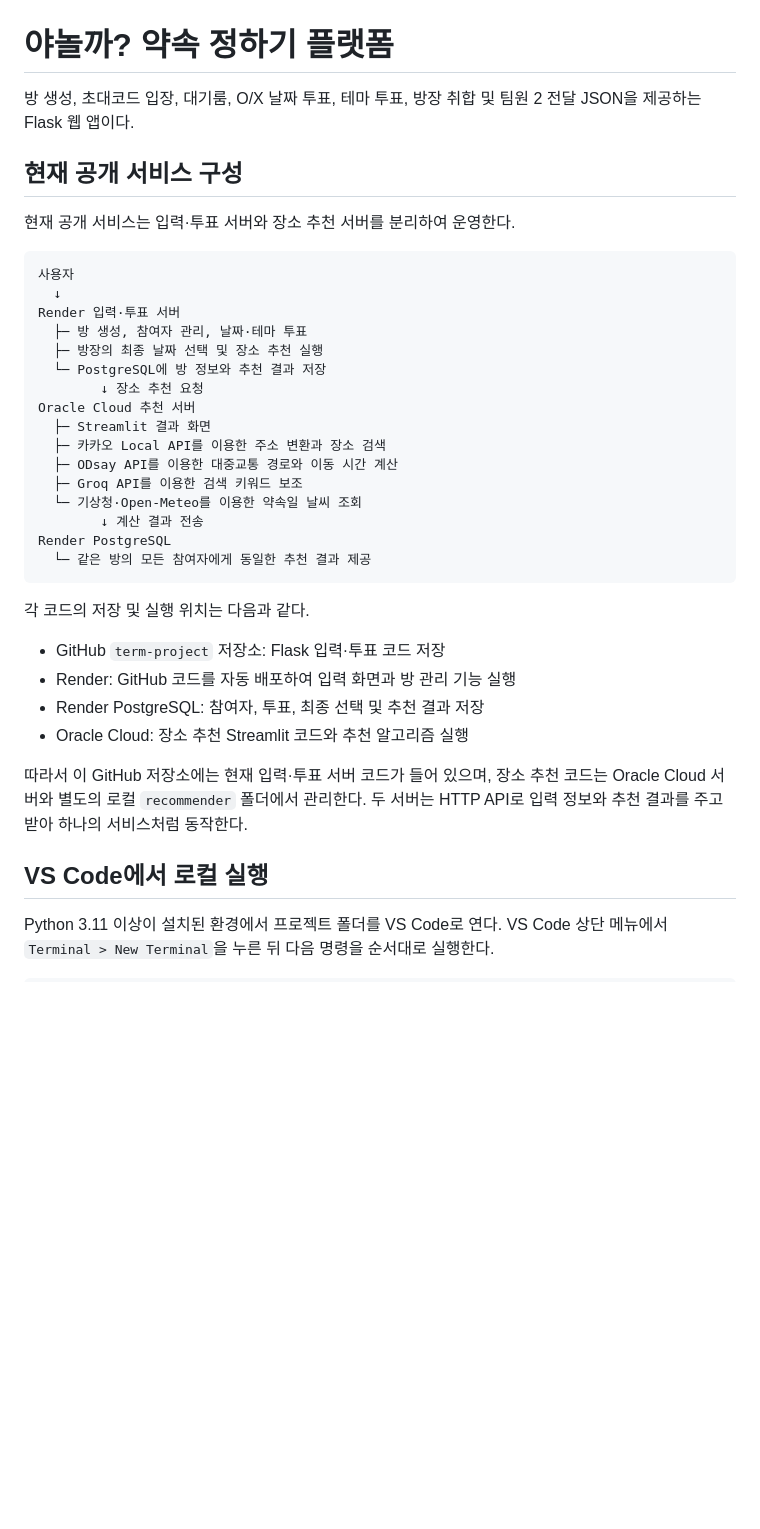
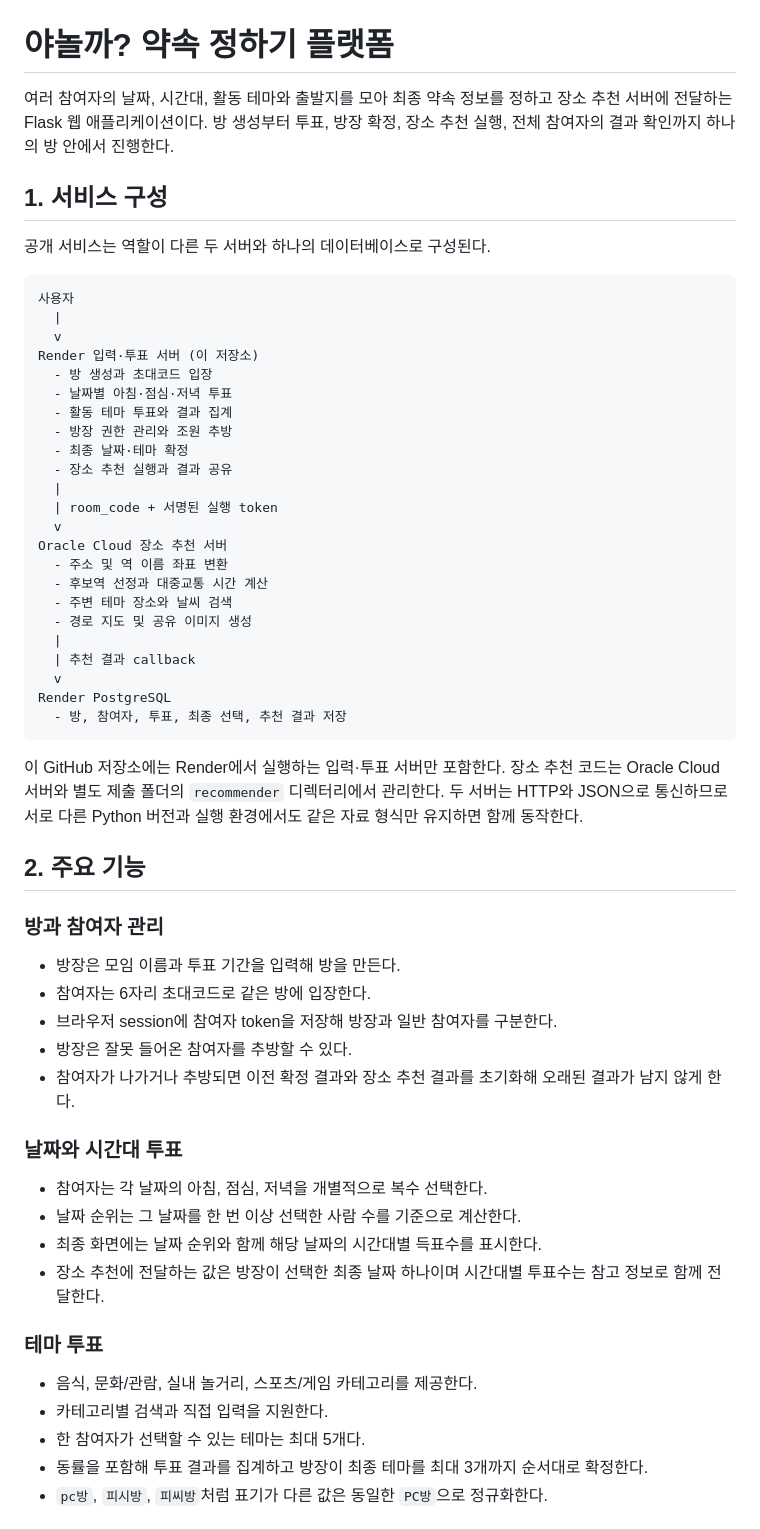
Before and after one commit to pjy135800/term-project, a Markdown page: README.md, the part around one of its changes. GitHub-like rendering; blank space fills up the shorter version.

Commit message:
Expand README for current integrated architecture

````diff
--- a/README.md
+++ b/README.md
@@ -1,40 +1,61 @@
 # 야놀까? 약속 정하기 플랫폼
 
-방 생성, 초대코드 입장, 대기룸, O/X 날짜 투표, 테마 투표, 방장 취합 및 팀원 2 전달 JSON을 제공하는 Flask 웹 앱이다.
+여러 참여자의 날짜, 시간대, 활동 테마와 출발지를 모아 최종 약속 정보를 정하고 장소 추천 서버에 전달하는 Flask 웹 애플리케이션이다. 방 생성부터 투표, 방장 확정, 장소 추천 실행, 전체 참여자의 결과 확인까지 하나의 방 안에서 진행한다.
 
-## 현재 공개 서비스 구성
+## 1. 서비스 구성
 
-현재 공개 서비스는 입력·투표 서버와 장소 추천 서버를 분리하여 운영한다.
+공개 서비스는 역할이 다른 두 서버와 하나의 데이터베이스로 구성된다.
 
 ```text
 사용자
-  ↓
-Render 입력·투표 서버
-  ├─ 방 생성, 참여자 관리, 날짜·테마 투표
-  ├─ 방장의 최종 날짜 선택 및 장소 추천 실행
-  └─ PostgreSQL에 방 정보와 추천 결과 저장
-        ↓ 장소 추천 요청
-Oracle Cloud 추천 서버
-  ├─ Streamlit 결과 화면
-  ├─ 카카오 Local API를 이용한 주소 변환과 장소 검색
-  ├─ ODsay API를 이용한 대중교통 경로와 이동 시간 계산
-  ├─ Groq API를 이용한 검색 키워드 보조
-  └─ 기상청·Open-Meteo를 이용한 약속일 날씨 조회
-        ↓ 계산 결과 전송
+  |
+  v
+Render 입력·투표 서버 (이 저장소)
+  - 방 생성과 초대코드 입장
+  - 날짜별 아침·점심·저녁 투표
+  - 활동 테마 투표와 결과 집계
+  - 방장 권한 관리와 조원 추방
+  - 최종 날짜·테마 확정
+  - 장소 추천 실행과 결과 공유
+  |
+  | room_code + 서명된 실행 token
+  v
+Oracle Cloud 장소 추천 서버
+  - 주소 및 역 이름 좌표 변환
+  - 후보역 선정과 대중교통 시간 계산
+  - 주변 테마 장소와 날씨 검색
+  - 경로 지도 및 공유 이미지 생성
+  |
+  | 추천 결과 callback
+  v
 Render PostgreSQL
-  └─ 같은 방의 모든 참여자에게 동일한 추천 결과 제공
+  - 방, 참여자, 투표, 최종 선택, 추천 결과 저장
 ```
 
-각 코드의 저장 및 실행 위치는 다음과 같다.
+이 GitHub 저장소에는 Render에서 실행하는 입력·투표 서버만 포함한다. 장소 추천 코드는 Oracle Cloud 서버와 별도 제출 폴더의 `recommender` 디렉터리에서 관리한다. 두 서버는 HTTP와 JSON으로 통신하므로 서로 다른 Python 버전과 실행 환경에서도 같은 자료 형식만 유지하면 함께 동작한다.
 
-- GitHub `term-project` 저장소: Flask 입력·투표 코드 저장
-- Render: GitHub 코드를 자동 배포하여 입력 화면과 방 관리 기능 실행
-- Render PostgreSQL: 참여자, 투표, 최종 선택 및 추천 결과 저장
-- Oracle Cloud: 장소 추천 Streamlit 코드와 추천 알고리즘 실행
+## 2. 주요 기능
 
-따라서 이 GitHub 저장소에는 현재 입력·투표 서버 코드가 들어 있으며, 장소 추천 코드는 Oracle Cloud 서버와 별도의 로컬 `recommender` 폴더에서 관리한다. 두 서버는 HTTP API로 입력 정보와 추천 결과를 주고받아 하나의 서비스처럼 동작한다.
+### 방과 참여자 관리
 
-## VS Code에서 로컬 실행
+- 방장은 모임 이름과 투표 기간을 입력해 방을 만든다.
+- 참여자는 6자리 초대코드로 같은 방에 입장한다.
+- 브라우저 session에 참여자 token을 저장해 방장과 일반 참여자를 구분한다.
+- 방장은 잘못 들어온 참여자를 추방할 수 있다.
+- 참여자가 나가거나 추방되면 이전 확정 결과와 장소 추천 결과를 초기화해 오래된 결과가 남지 않게 한다.
 
-Python 3.11 이상이 설치된 환경에서 프로젝트 폴더를 VS Code로 연다.
-VS Code 상단 메뉴에서 `Terminal > New Terminal`을 누른 뒤 다음 명령을 순서대로 실행한다.
+### 날짜와 시간대 투표
+
+- 참여자는 각 날짜의 아침, 점심, 저녁을 개별적으로 복수 선택한다.
+- 날짜 순위는 그 날짜를 한 번 이상 선택한 사람 수를 기준으로 계산한다.
+- 최종 화면에는 날짜 순위와 함께 해당 날짜의 시간대별 득표수를 표시한다.
+- 장소 추천에 전달하는 값은 방장이 선택한 최종 날짜 하나이며 시간대별 투표수는 참고 정보로 함께 전달한다.
+
+### 테마 투표
+
+- 음식, 문화/관람, 실내 놀거리, 스포츠/게임 카테고리를 제공한다.
+- 카테고리별 검색과 직접 입력을 지원한다.
+- 한 참여자가 선택할 수 있는 테마는 최대 5개다.
+- 동률을 포함해 투표 결과를 집계하고 방장이 최종 테마를 최대 3개까지 순서대로 확정한다.
+- `pc방`, `피시방`, `피씨방`처럼 표기가 다른 값은 동일한 `PC방`으로 정규화한다.
+
````
Also changed, not shown: other parts of README.md (+164 -59 lines).
